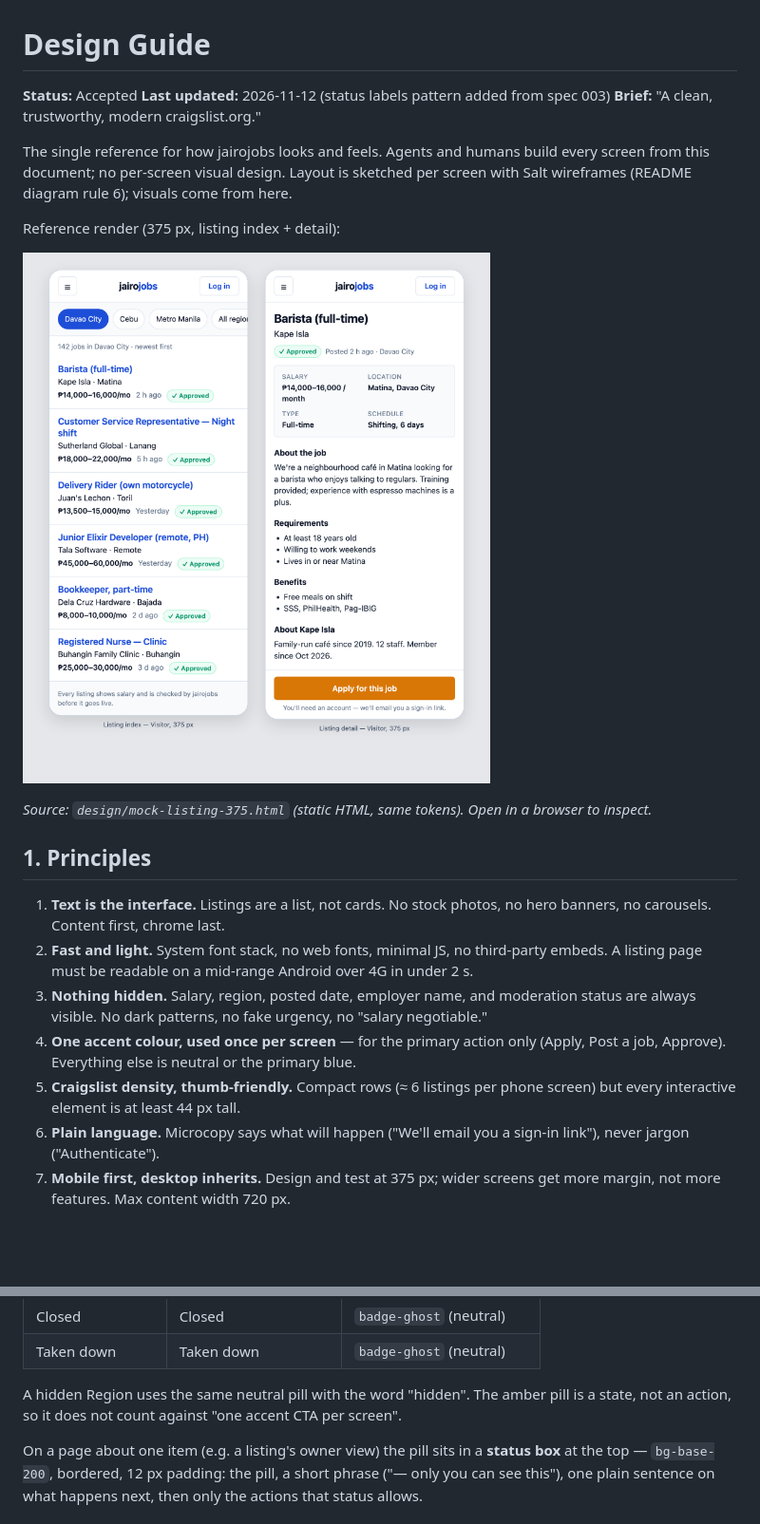
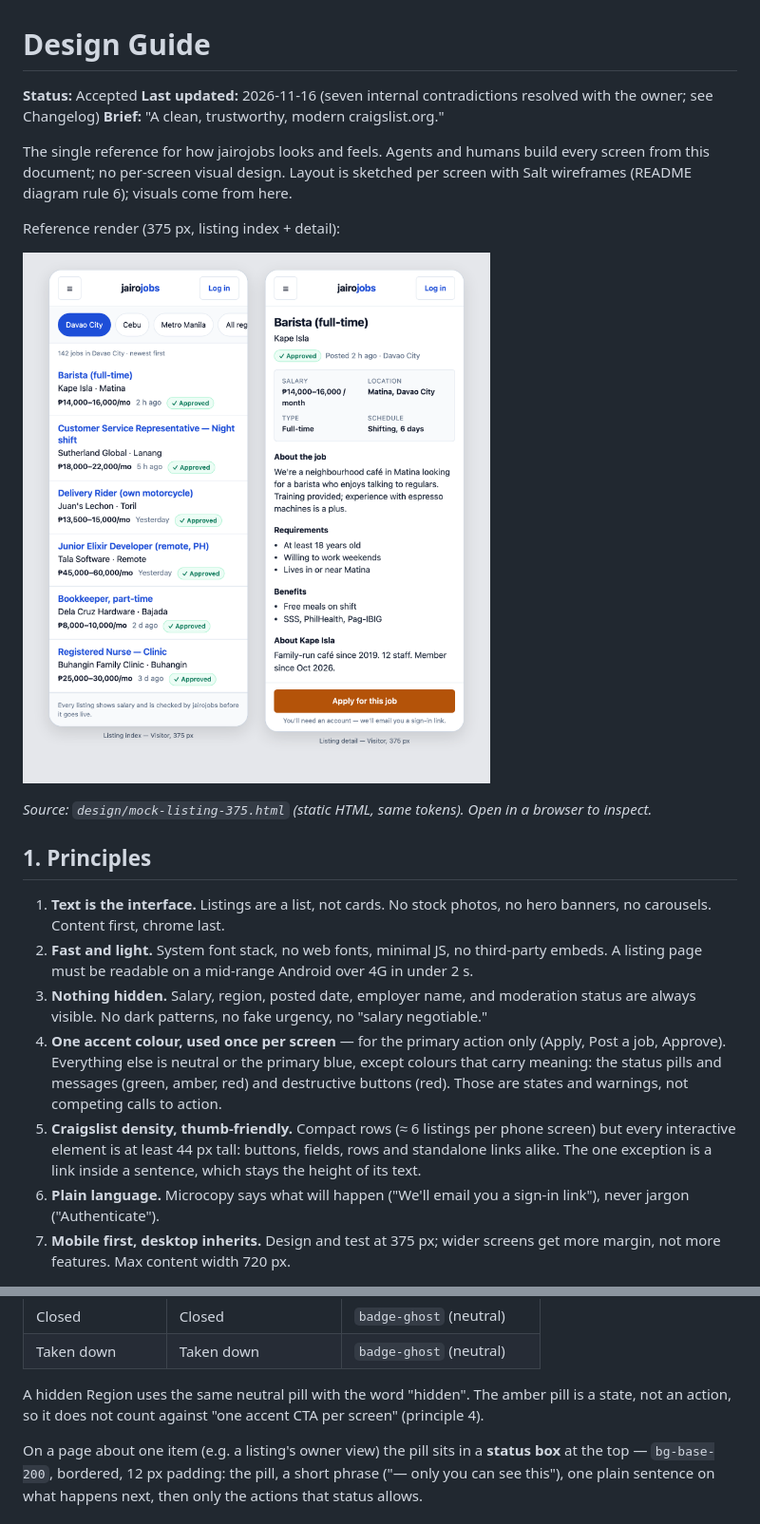
Before and after one commit to raseniero/jairojobs-elixir, a Markdown page: docs/design.md, 2 parts joined by grey strips. Shown at 95% size. GitHub-like rendering; pictures changed too: docs/design/mock-listing-375.png; blank space fills up the shorter version.

Commit message:
docs(design): resolve seven contradictions in the design guide (44 px for every interactive element, contrast, region, wording); mock redrawn

```diff
--- a/docs/design.md
+++ b/docs/design.md
@@ -1,7 +1,7 @@
 # Design Guide
 
 **Status:** Accepted
-**Last updated:** 2026-11-12 (status labels pattern added from spec 003)
+**Last updated:** 2026-11-16 (seven internal contradictions resolved with the owner; see Changelog)
 **Brief:** "A clean, trustworthy, modern craigslist.org."
 
 The single reference for how jairojobs looks and feels. Agents and humans build every screen
@@ -23,9 +23,13 @@ Reference render (375 px, listing index + detail):
 3. **Nothing hidden.** Salary, region, posted date, employer name, and moderation status are
    always visible. No dark patterns, no fake urgency, no "salary negotiable."
 4. **One accent colour, used once per screen** — for the primary action only (Apply, Post a
-   job, Approve). Everything else is neutral or the primary blue.
+   job, Approve). Everything else is neutral or the primary blue, except colours that carry
+   meaning: the status pills and messages (green, amber, red) and destructive buttons (red).
+   Those are states and warnings, not competing calls to action.
 5. **Craigslist density, thumb-friendly.** Compact rows (≈ 6 listings per phone screen) but
-   every interactive element is at least 44 px tall.
+   every interactive element is at least 44 px tall: buttons, fields, rows and standalone
+   links alike. The one exception is a link inside a sentence, which stays the height of
+   its text.
 6. **Plain language.** Microcopy says what will happen ("We'll email you a sign-in link"),
    never jargon ("Authenticate").
 7. **Mobile first, desktop inherits.** Design and test at 375 px; wider screens get more
@@ -148,7 +158,7 @@ only reinforces it (§6). One component renders them all:
 | Taken down | Taken down | `badge-ghost` (neutral) |
 
 A hidden Region uses the same neutral pill with the word "hidden". The amber pill is a state,
-not an action, so it does not count against "one accent CTA per screen".
+not an action, so it does not count against "one accent CTA per screen" (principle 4).
 
 On a page about one item (e.g. a listing's owner view) the pill sits in a **status box** at the
 top — `bg-base-200`, bordered, 12 px padding: the pill, a short phrase ("— only you can see
```
Also changed, not shown: other parts of docs/design.md (+30 -14 lines), 1 other file.
